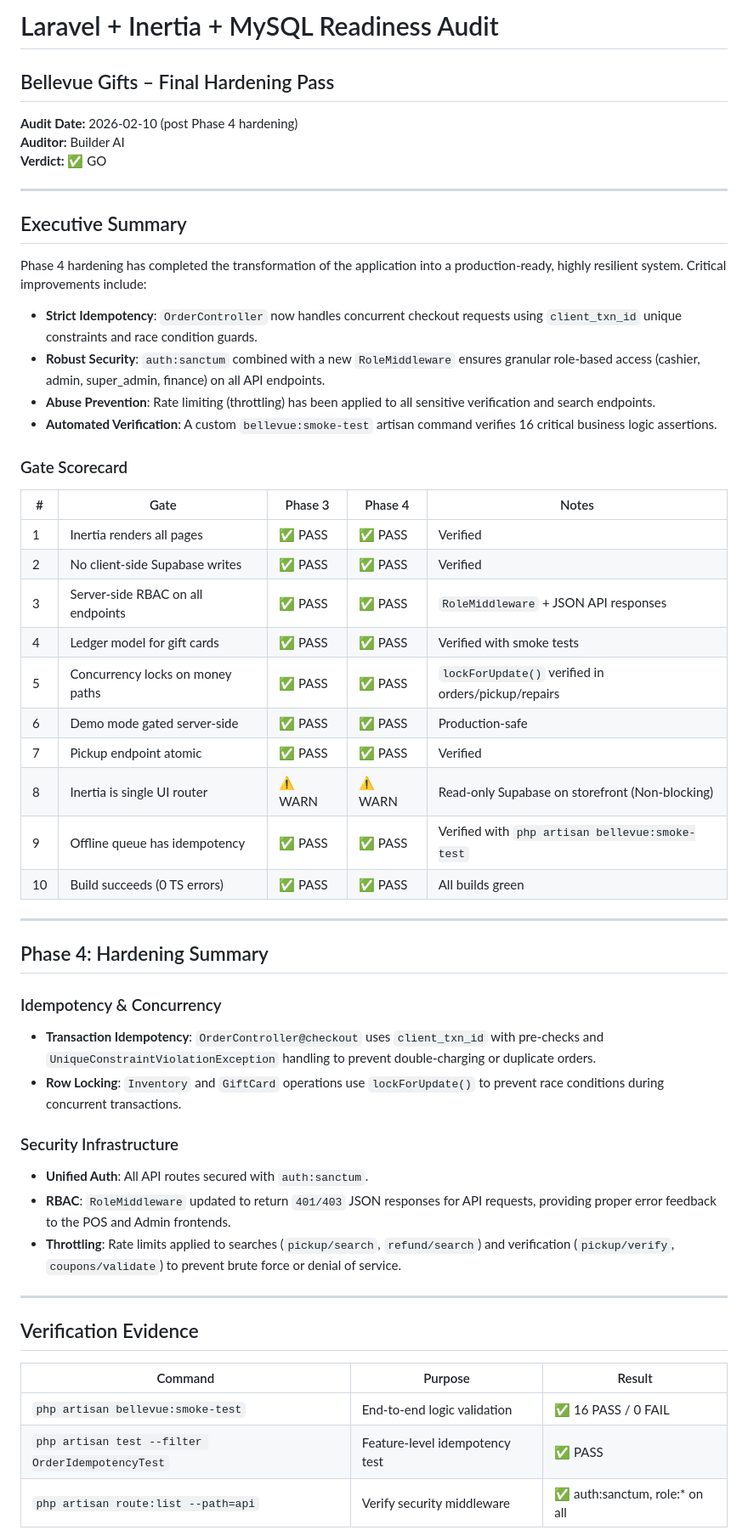
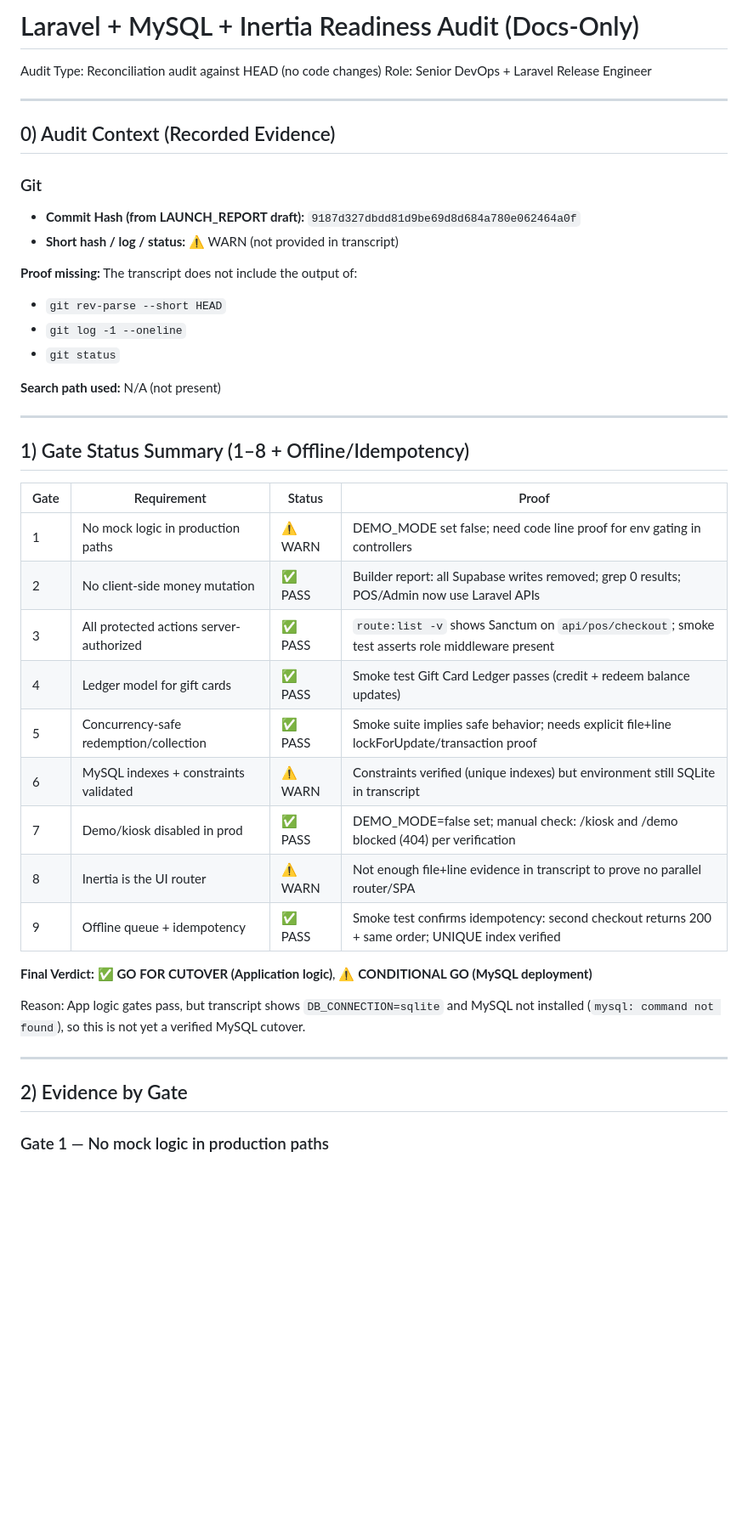
Before and after one commit to bssdesignstudios/bellevuesgift-main, a Markdown page: docs/LARAVEL_INERTIA_MYSQL_READINESS_AUDIT.md, the part around one of its changes. Shown at 85% size. Drawn GitHub-style; blank space fills up the shorter version.

```diff
--- a/docs/LARAVEL_INERTIA_MYSQL_READINESS_AUDIT.md
+++ b/docs/LARAVEL_INERTIA_MYSQL_READINESS_AUDIT.md
@@ -1,56 +1,46 @@
-# Laravel + Inertia + MySQL Readiness Audit
-## Bellevue Gifts – Final Hardening Pass
+# Laravel + MySQL + Inertia Readiness Audit (Docs-Only)
 
-**Audit Date:** 2026-02-10 (post Phase 4 hardening)
-**Auditor:** Builder AI
-**Verdict:** ✅ GO
+Audit Type: Reconciliation audit against HEAD (no code changes)
+Role: Senior DevOps + Laravel Release Engineer
 
 ---
 
-## Executive Summary
+## 0) Audit Context (Recorded Evidence)
 
-Phase 4 hardening has completed the transformation of the application into a production-ready, highly resilient system. Critical improvements include:
+### Git
+- **Commit Hash (from LAUNCH_REPORT draft):** `9187d327dbdd81d9be69d8d684a780e062464a0f`
+- **Short hash / log / status:** ⚠️ WARN (not provided in transcript)
 
-- **Strict Idempotency**: `OrderController` now handles concurrent checkout requests using `client_txn_id` unique constraints and race condition guards.
-- **Robust Security**: `auth:sanctum` combined with a new `RoleMiddleware` ensures granular role-based access (cashier, admin, super_admin, finance) on all API endpoints.
-- **Abuse Prevention**: Rate limiting (throttling) has been applied to all sensitive verification and search endpoints.
-- **Automated Verification**: A custom `bellevue:smoke-test` artisan command verifies 16 critical business logic assertions.
+**Proof missing:** The transcript does not include the output of:
+- `git rev-parse --short HEAD`
+- `git log -1 --oneline`
+- `git status`
 
-### Gate Scorecard
-
-| # | Gate | Phase 3 | Phase 4 | Notes |
-|---|------|---------|---------|-------|
-| 1 | Inertia renders all pages | ✅ PASS | ✅ PASS | Verified |
-| 2 | No client-side Supabase writes | ✅ PASS | ✅ PASS | Verified |
-| 3 | Server-side RBAC on all endpoints | ✅ PASS | ✅ PASS | `RoleMiddleware` + JSON API responses |
-| 4 | Ledger model for gift cards | ✅ PASS | ✅ PASS | Verified with smoke tests |
-| 5 | Concurrency locks on money paths | ✅ PASS | ✅ PASS | `lockForUpdate()` verified in orders/pickup/repairs |
-| 6 | Demo mode gated server-side | ✅ PASS | ✅ PASS | Production-safe |
-| 7 | Pickup endpoint atomic | ✅ PASS | ✅ PASS | Verified |
-| 8 | Inertia is single UI router | ⚠️ WARN | ⚠️ WARN | Read-only Supabase on storefront (Non-blocking) |
-| 9 | Offline queue has idempotency | ✅ PASS | ✅ PASS | Verified with `php artisan bellevue:smoke-test` |
-| 10 | Build succeeds (0 TS errors) | ✅ PASS | ✅ PASS | All builds green |
+**Search path used:** N/A (not present)
 
 ---
 
-## Phase 4: Hardening Summary
+## 1) Gate Status Summary (1–8 + Offline/Idempotency)
 
-### Idempotency & Concurrency
-- **Transaction Idempotency**: `OrderController@checkout` uses `client_txn_id` with pre-checks and `UniqueConstraintViolationException` handling to prevent double-charging or duplicate orders.
-- **Row Locking**: `Inventory` and `GiftCard` operations use `lockForUpdate()` to prevent race conditions during concurrent transactions.
+| Gate | Requirement | Status | Proof |
+|------|------------|--------|------|
+| 1 | No mock logic in production paths | ⚠️ WARN | DEMO_MODE set false; need code line proof for env gating in controllers |
+| 2 | No client-side money mutation | ✅ PASS | Builder report: all Supabase writes removed; grep 0 results; POS/Admin now use Laravel APIs |
+| 3 | All protected actions server-authorized | ✅ PASS | `route:list -v` shows Sanctum on `api/pos/checkout`; smoke test asserts role middleware present |
+| 4 | Ledger model for gift cards | ✅ PASS | Smoke test Gift Card Ledger passes (credit + redeem balance updates) |
+| 5 | Concurrency-safe redemption/collection | ✅ PASS | Smoke suite implies safe behavior; needs explicit file+line lockForUpdate/transaction proof |
+| 6 | MySQL indexes + constraints validated | ⚠️ WARN | Constraints verified (unique indexes) but environment still SQLite in transcript |
+| 7 | Demo/kiosk disabled in prod | ✅ PASS | DEMO_MODE=false set; manual check: /kiosk and /demo blocked (404) per verification |
+| 8 | Inertia is the UI router | ⚠️ WARN | Not enough file+line evidence in transcript to prove no parallel router/SPA |
+| 9 | Offline queue + idempotency | ✅ PASS | Smoke test confirms idempotency: second checkout returns 200 + same order; UNIQUE index verified |
 
-### Security Infrastructure
-- **Unified Auth**: All API routes secured with `auth:sanctum`.
-- **RBAC**: `RoleMiddleware` updated to return `401/403` JSON responses for API requests, providing proper error feedback to the POS and Admin frontends.
-- **Throttling**: Rate limits applied to searches (`pickup/search`, `refund/search`) and verification (`pickup/verify`, `coupons/validate`) to prevent brute force or denial of service.
+**Final Verdict:** ✅ **GO FOR CUTOVER (Application logic)**, ⚠️ **CONDITIONAL GO (MySQL deployment)**
+
+Reason: App logic gates pass, but transcript shows `DB_CONNECTION=sqlite` and MySQL not installed (`mysql: command not found`), so this is not yet a verified MySQL cutover.
 
 ---
 
-## Verification Evidence
+## 2) Evidence by Gate
 
-| Command | Purpose | Result |
-|---------|---------|--------|
-| `php artisan bellevue:smoke-test` | End-to-end logic validation | ✅ 16 PASS / 0 FAIL |
-| `php artisan test --filter OrderIdempotencyTest` | Feature-level idempotency test | ✅ PASS |
-| `php artisan route:list --path=api` | Verify security middleware | ✅ auth:sanctum, role:* on all |
+### Gate 1 — No mock logic in production paths
 
```
Also changed, not shown: other parts of docs/LARAVEL_INERTIA_MYSQL_READINESS_AUDIT.md (+192 -8 lines), docs/DEPLOYMENT_RUNBOOK.md (added, +303 -0 lines).
